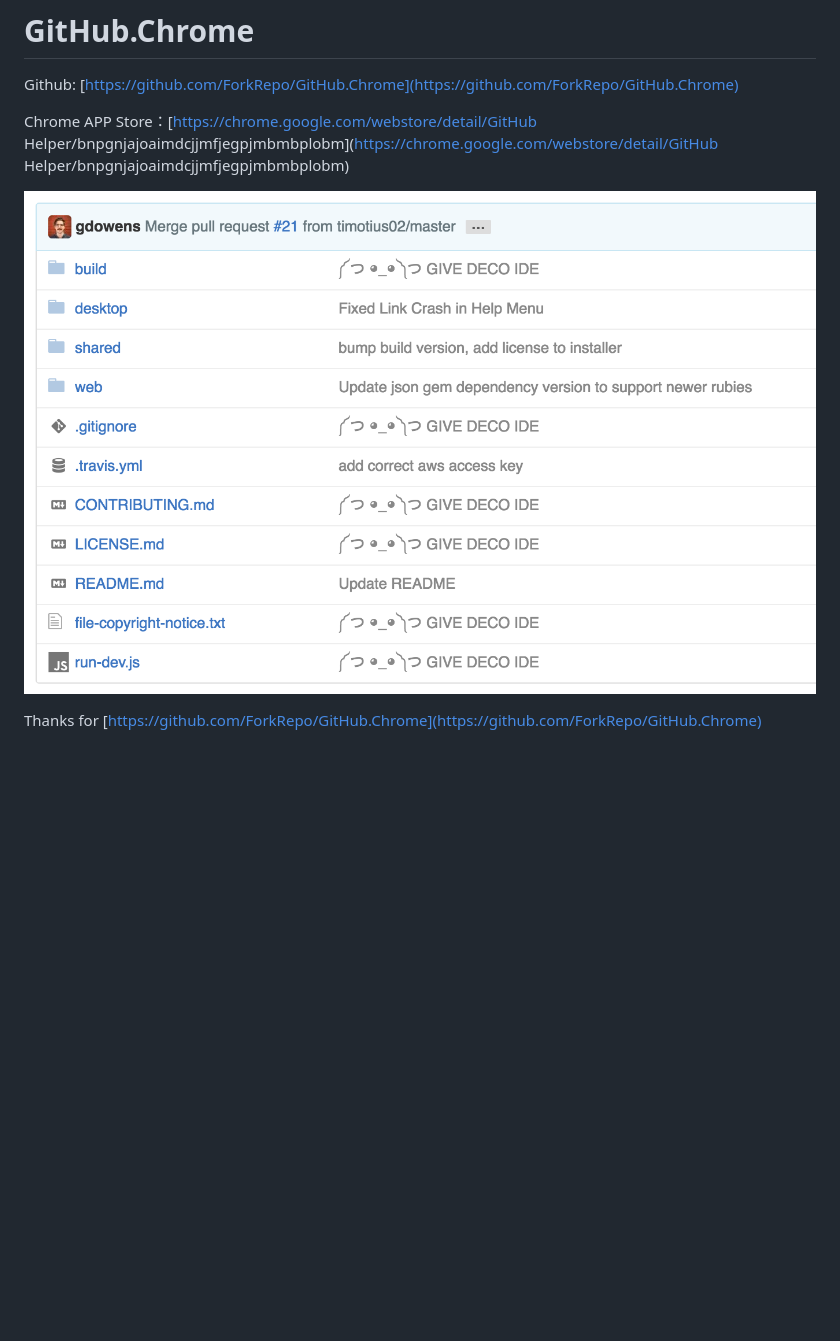
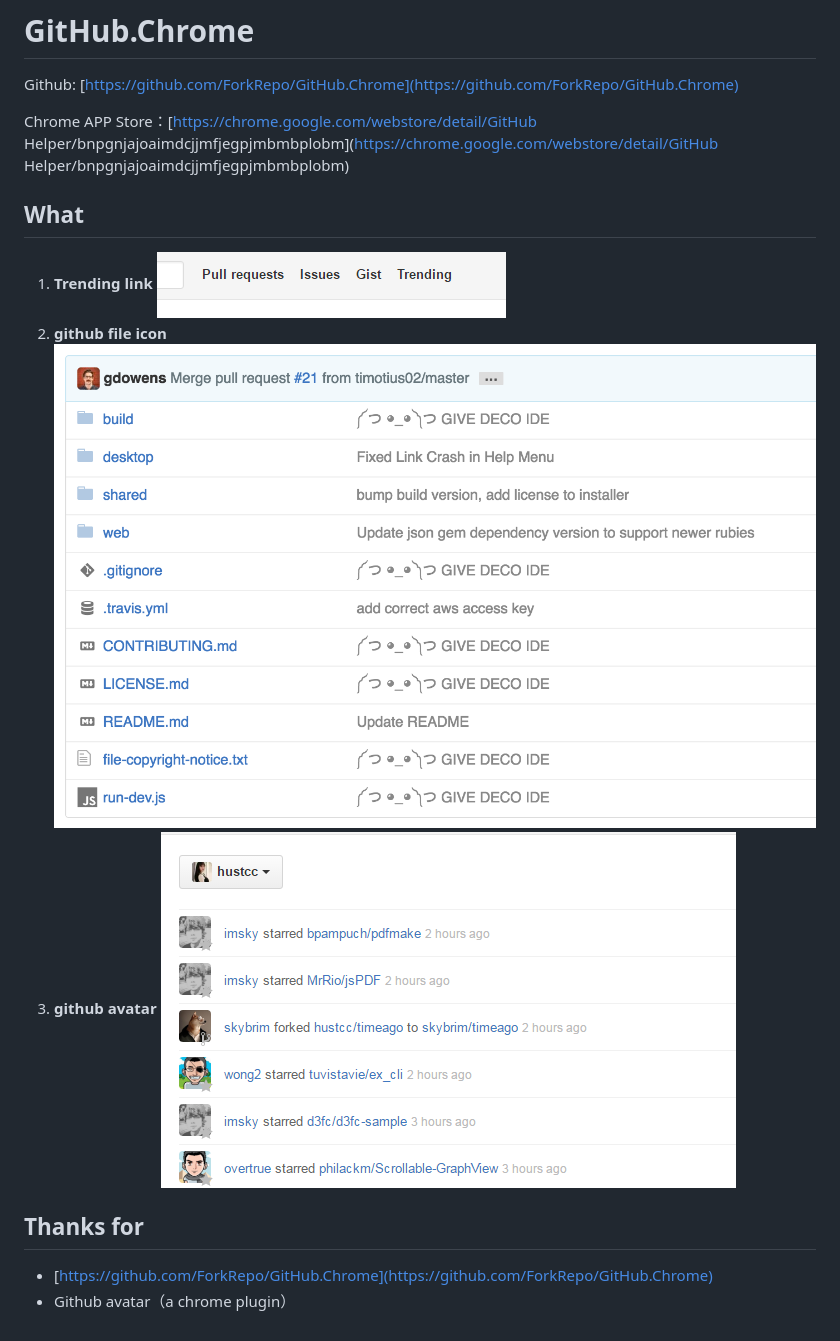
Before and after one commit to hustcc/GitHub-Helper.Chrome, a Markdown page: README.md, the part around the change. GitHub-like rendering; pictures changed too: screenshot/2.png (added), screenshot/3.png (added); blank space fills up the shorter version.

Commit message:
add github avatar

```diff
--- a/README.md
+++ b/README.md
@@ -5,7 +5,17 @@ Github: [https://github.com/ForkRepo/GitHub.Chrome](https://github.com/ForkRepo/
 Chrome APP Store：[https://chrome.google.com/webstore/detail/GitHub Helper/bnpgnjajoaimdcjjmfjegpjmbmbplobm](https://chrome.google.com/webstore/detail/GitHub Helper/bnpgnjajoaimdcjjmfjegpjmbmbplobm)
 
 
-![1.png](screenshot/1.png)
+## What
+
+1. **Trending link**
+	![3.png](screenshot/3.png)
+2. **github file icon**
+	![1.png](screenshot/1.png)
+3. **github avatar**
+	![2.png](screenshot/2.png)
 
 
-Thanks for [https://github.com/ForkRepo/GitHub.Chrome](https://github.com/ForkRepo/GitHub.Chrome)
+## Thanks for
+
+ - [https://github.com/ForkRepo/GitHub.Chrome](https://github.com/ForkRepo/GitHub.Chrome)
+ - Github avatar（a chrome plugin）
```
Also changed, not shown: 5 other files.
